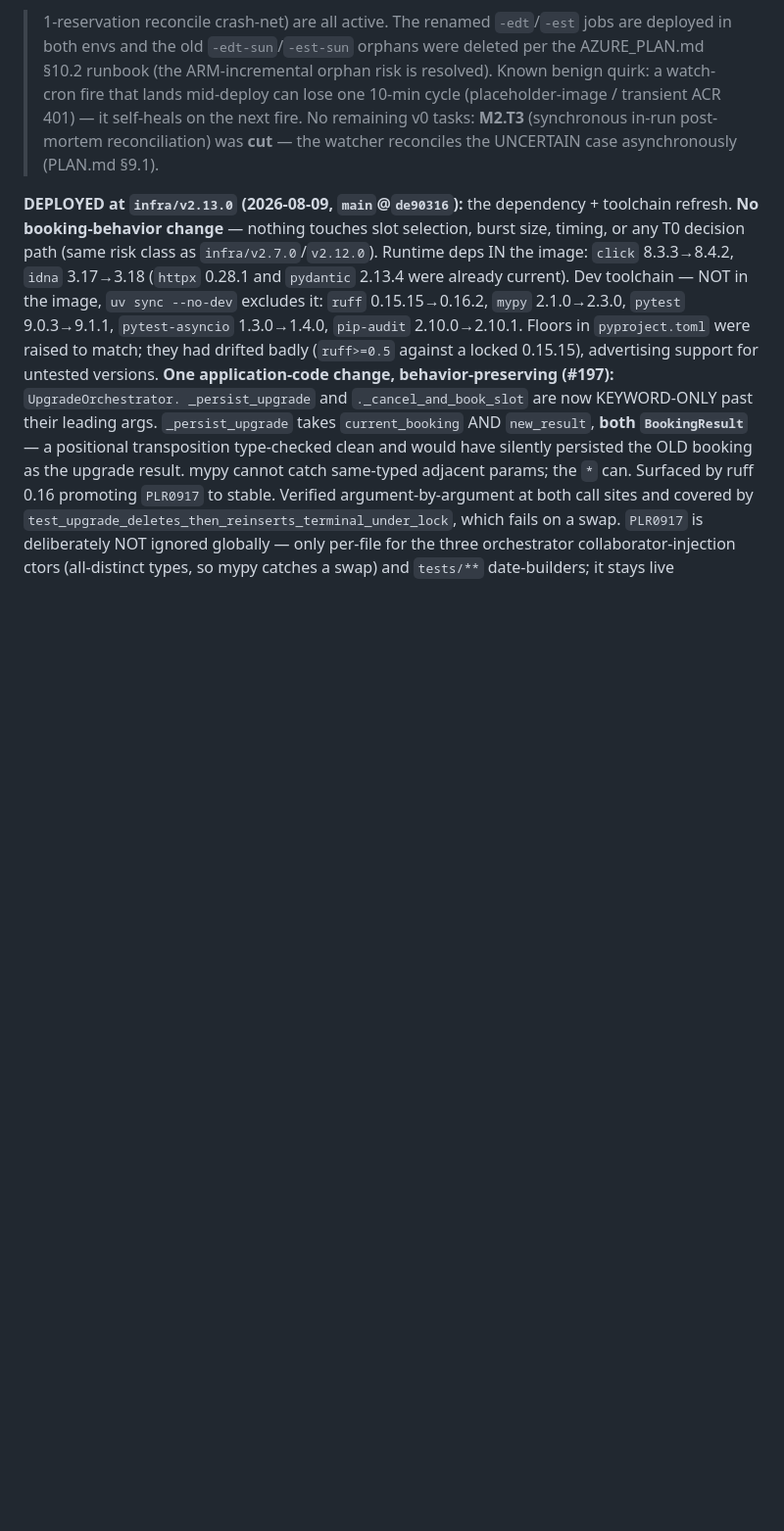
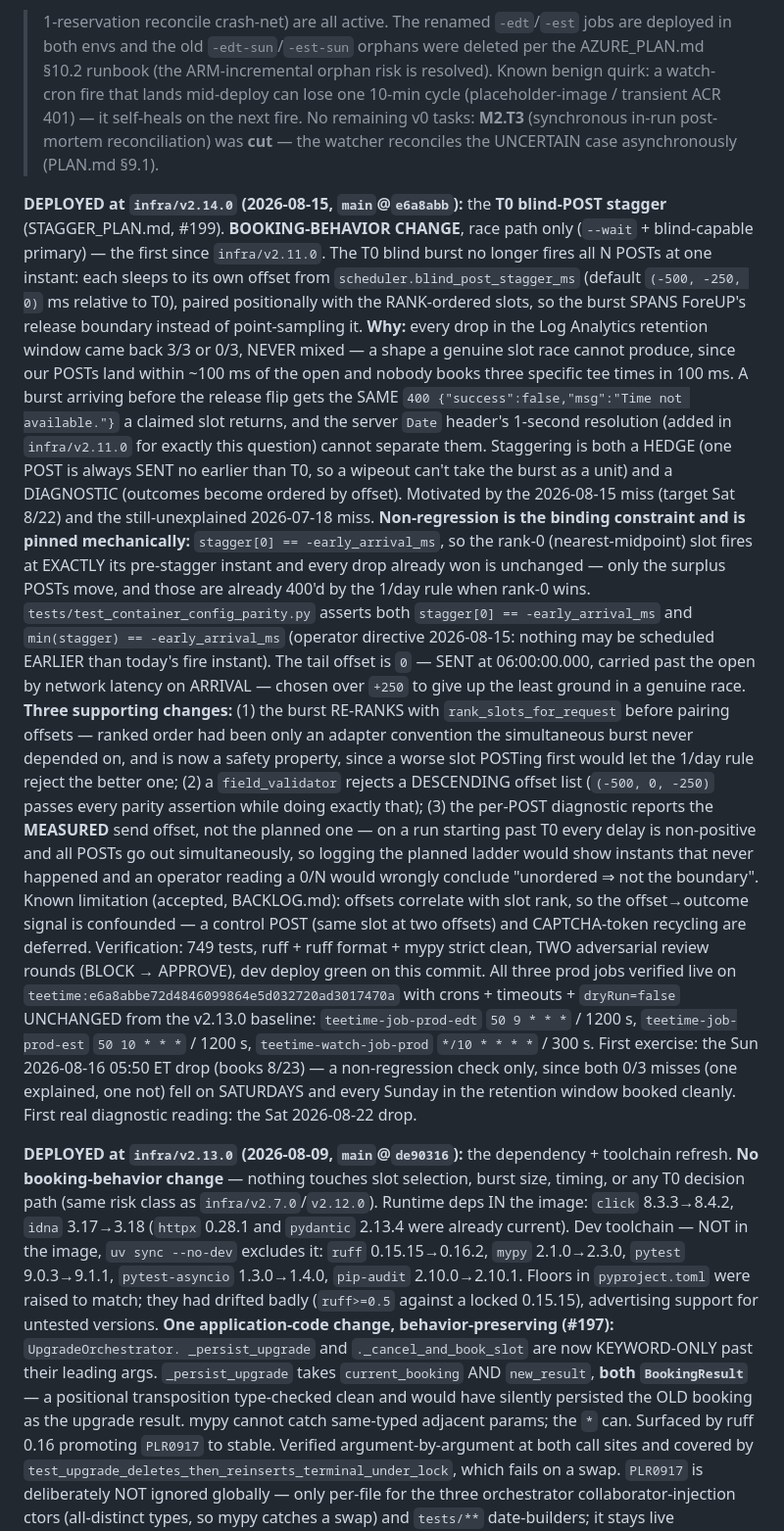
Before and after one commit to wardcrazy01894/TeeTimeBooker, a Markdown page: CLAUDE.md, the part around the change. Shown at 98% size. GitHub-like rendering; blank space fills up the shorter version.

Commit message:
docs: add the v2.14.0 DEPLOYED block; correct "both unexplained" misses
Review findings on this PR:

1. Every prior infra-tag bump added a dedicated `**DEPLOYED at infra/vX.Y.Z**`
   block to CLAUDE.md recording the image reference and per-job verification
   (see the v2.13.0 / v2.12.0 / v2.11.0 / v2.10.0 / v2.9.0 blocks). This PR had
   only updated the two short summary mentions, so nothing in any of the four
   touched docs recorded the deployed image digest or the per-job cron/timeout
   values — a completeness gap against a convention this repo has kept for every
   deploy. Added, covering what shipped, why, the pinned non-regression
   constraint, the three supporting changes, the accepted confound, and the live
   verification of all three jobs on
   teetime:e6a8abbe72d4846099864e5d032720ad3017470a.

2. STAGGER_PLAN.md's new status header said "both unexplained 0/3 misses were
   SATURDAYS", contradicting the table 20 lines below in the same file, which
   labels 2026-08-01 as the Anniversary Tournament whole-day block — i.e.
   explained. Only 2026-08-15 is unexplained. As written it implied two
   outstanding mysteries and would have overstated the case for the boundary
   hypothesis to anyone reading only the header.

tests/test_docs_consistency.py green; 749 tests green.

Co-Authored-By: Claude Opus 5 (1M context) <noreply@anthropic.com>

```diff
--- a/CLAUDE.md
+++ b/CLAUDE.md
@@ -97,6 +97,49 @@ is resolved). Known benign quirk: a watch-cron fire that lands mid-deploy can lo
 10-min cycle (placeholder-image / transient ACR 401) — it self-heals on the next fire.
 No remaining v0 tasks: **M2.T3** (synchronous in-run post-mortem reconciliation) was
 **cut** — the watcher reconciles the UNCERTAIN case asynchronously (PLAN.md §9.1).
+
+**DEPLOYED at `infra/v2.14.0` (2026-08-15, `main`@`e6a8abb`):** the **T0 blind-POST stagger**
+(STAGGER_PLAN.md, #199). **BOOKING-BEHAVIOR CHANGE**, race path only (`--wait` + blind-capable
+primary) — the first since `infra/v2.11.0`.
+The T0 blind burst no longer fires all N POSTs at one instant: each sleeps to its own offset
+from `scheduler.blind_post_stagger_ms` (default `(-500, -250, 0)` ms relative to T0), paired
+positionally with the RANK-ordered slots, so the burst SPANS ForeUP's release boundary instead
+of point-sampling it. **Why:** every drop in the Log Analytics retention window came back 3/3
+or 0/3, NEVER mixed — a shape a genuine slot race cannot produce, since our POSTs land within
+~100 ms of the open and nobody books three specific tee times in 100 ms. A burst arriving
+before the release flip gets the SAME `400 {"success":false,"msg":"Time not available."}` a
+claimed slot returns, and the server `Date` header's 1-second resolution (added in
+`infra/v2.11.0` for exactly this question) cannot separate them. Staggering is both a HEDGE
+(one POST is always SENT no earlier than T0, so a wipeout can't take the burst as a unit) and
+a DIAGNOSTIC (outcomes become ordered by offset). Motivated by the 2026-08-15 miss (target Sat
+8/22) and the still-unexplained 2026-07-18 miss.
+**Non-regression is the binding constraint and is pinned mechanically:** `stagger[0] ==
+-early_arrival_ms`, so the rank-0 (nearest-midpoint) slot fires at EXACTLY its pre-stagger
+instant and every drop already won is unchanged — only the surplus POSTs move, and those are
+already 400'd by the 1/day rule when rank-0 wins. `tests/test_container_config_parity.py`
+asserts both `stagger[0] == -early_arrival_ms` and `min(stagger) == -early_arrival_ms`
+(operator directive 2026-08-15: nothing may be scheduled EARLIER than today's fire instant).
+The tail offset is `0` — SENT at 06:00:00.000, carried past the open by network latency on
+ARRIVAL — chosen over `+250` to give up the least ground in a genuine race.
+**Three supporting changes:** (1) the burst RE-RANKS with `rank_slots_for_request` before
+pairing offsets — ranked order had been only an adapter convention the simultaneous burst
+never depended on, and is now a safety property, since a worse slot POSTing first would let
+the 1/day rule reject the better one; (2) a `field_validator` rejects a DESCENDING offset list
+(`(-500, 0, -250)` passes every parity assertion while doing exactly that); (3) the per-POST
+diagnostic reports the **MEASURED** send offset, not the planned one — on a run starting past
+T0 every delay is non-positive and all POSTs go out simultaneously, so logging the planned
+ladder would show instants that never happened and an operator reading a 0/N would wrongly
+conclude "unordered ⇒ not the boundary". Known limitation (accepted, BACKLOG.md): offsets
+correlate with slot rank, so the offset→outcome signal is confounded — a control POST (same
+slot at two offsets) and CAPTCHA-token recycling are deferred.
+Verification: 749 tests, ruff + ruff format + mypy strict clean, TWO adversarial review rounds
+(BLOCK → APPROVE), dev deploy green on this commit. All three prod jobs verified live on
+`teetime:e6a8abbe72d4846099864e5d032720ad3017470a` with crons + timeouts + `dryRun=false`
+UNCHANGED from the v2.13.0 baseline: `teetime-job-prod-edt` `50 9 * * *` / 1200 s,
+`teetime-job-prod-est` `50 10 * * *` / 1200 s, `teetime-watch-job-prod` `*/10 * * * *` /
+300 s. First exercise: the Sun 2026-08-16 05:50 ET drop (books 8/23) — a non-regression check
+only, since both 0/3 misses (one explained, one not) fell on SATURDAYS and every Sunday in the
+retention window booked cleanly. First real diagnostic reading: the Sat 2026-08-22 drop.
 
 **DEPLOYED at `infra/v2.13.0` (2026-08-09, `main`@`de90316`):** the dependency + toolchain
 refresh. **No booking-behavior change** — nothing touches slot selection, burst size, timing,
```
Also changed, not shown: STAGGER_PLAN.md (+3 -2 lines).
